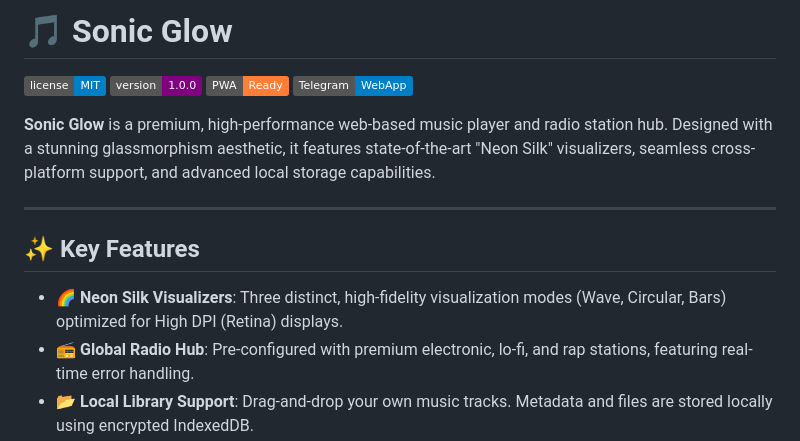
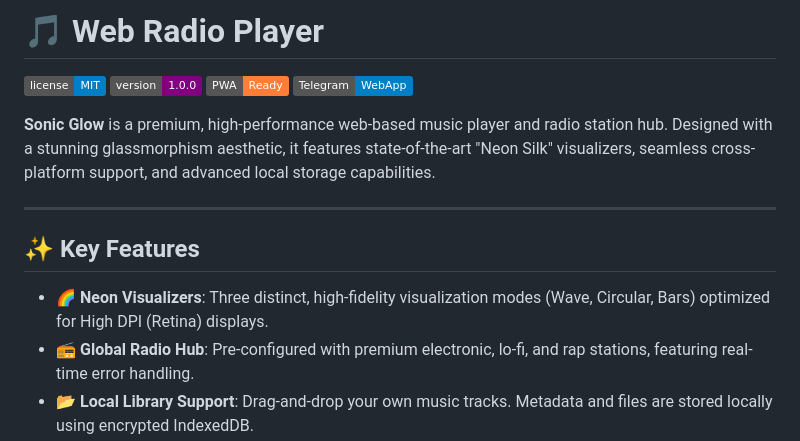
Before and after one commit to 967dev/telegram-Vplayer-v2, a Markdown page: README.md, the part around the change. Drawn GitHub-style; badges without logos.

```diff
--- a/README.md
+++ b/README.md
@@ -1,4 +1,4 @@
-# 🎵 Sonic Glow
+# 🎵 Web Radio Player
 
 ![License](https://img.shields.io/badge/license-MIT-blue.svg)
 ![Version](https://img.shields.io/badge/version-1.0.0-purple.svg)
@@ -11,7 +11,7 @@
 
 ## ✨ Key Features
 
-- **🌈 Neon Silk Visualizers**: Three distinct, high-fidelity visualization modes (Wave, Circular, Bars) optimized for High DPI (Retina) displays.
+- **🌈 Neon Visualizers**: Three distinct, high-fidelity visualization modes (Wave, Circular, Bars) optimized for High DPI (Retina) displays.
 - **📻 Global Radio Hub**: Pre-configured with premium electronic, lo-fi, and rap stations, featuring real-time error handling.
 - **📂 Local Library Support**: Drag-and-drop your own music tracks. Metadata and files are stored locally using encrypted IndexedDB.
 - **🖼️ Cinematic Backgrounds**: Support for high-quality video and image backgrounds with a "Universal Storage" system to bypass browser quota limits.
```
